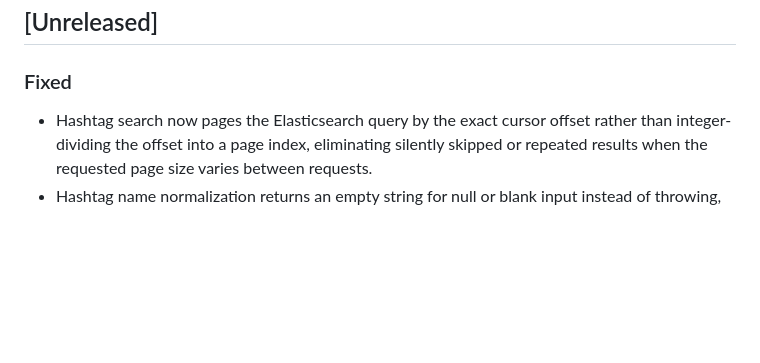
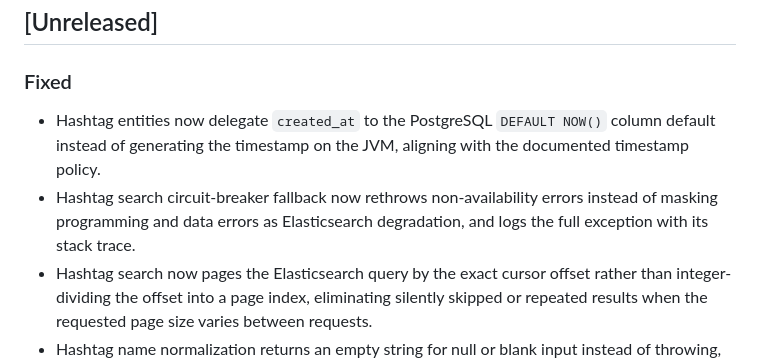
Before and after one commit to zentech-graduation/backend, a Markdown page: CHANGELOG.md, the part around the change. Drawn GitHub-style; blank space fills up the shorter version.

Commit message:
chore(hashtag): update changelog for audit remediation fixes

```diff
--- a/CHANGELOG.md
+++ b/CHANGELOG.md
@@ -7,6 +7,8 @@ The format is based on [Keep a Changelog](https://keepachangelog.com/en/1.1.0/).
 ## [Unreleased]
 
 ### Fixed
+- Hashtag entities now delegate `created_at` to the PostgreSQL `DEFAULT NOW()` column default instead of generating the timestamp on the JVM, aligning with the documented timestamp policy.
+- Hashtag search circuit-breaker fallback now rethrows non-availability errors instead of masking programming and data errors as Elasticsearch degradation, and logs the full exception with its stack trace.
 - Hashtag search now pages the Elasticsearch query by the exact cursor offset rather than integer-dividing the offset into a page index, eliminating silently skipped or repeated results when the requested page size varies between requests.
 - Hashtag name normalization returns an empty string for null or blank input instead of throwing, so a null tag in a post's tag list is dropped rather than aborting the upsert transaction.
 - Hashtag id is now generated by the PostgreSQL `gen_random_uuid()` column default instead of the JPA `AUTO` strategy, aligning with the documented ID policy.
```
